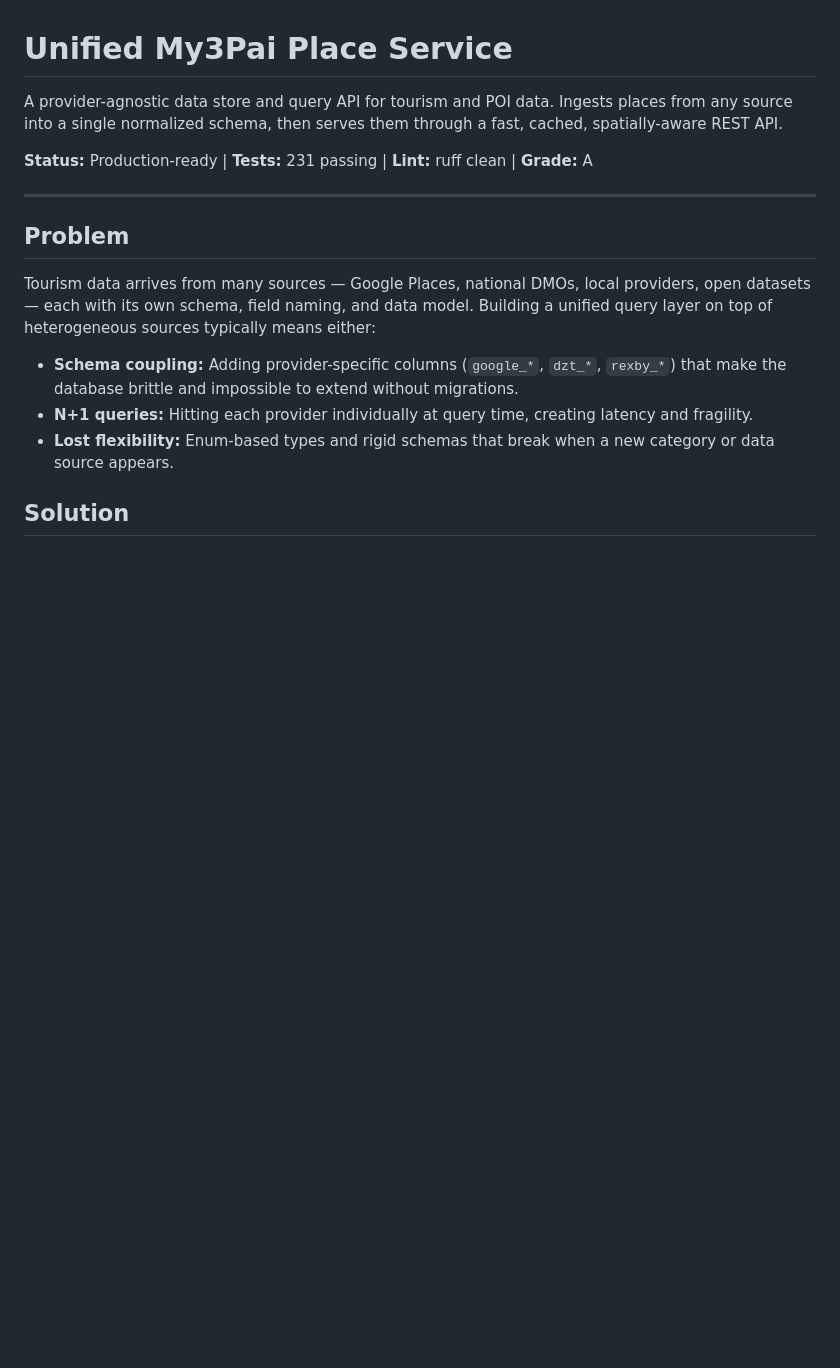
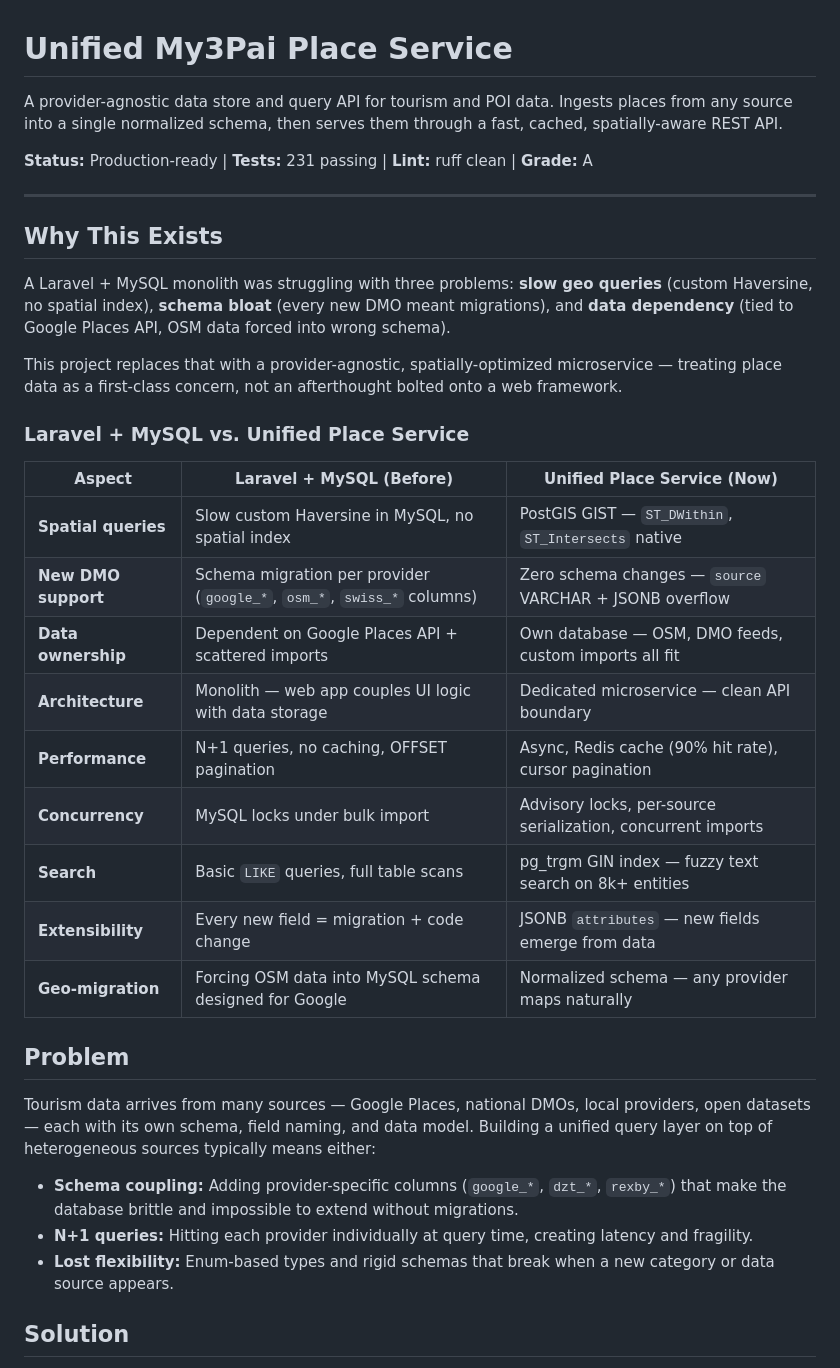
Before and after one commit to kavehs87/unified-my3pai-place-service, a Markdown page: README.md, the part around the change. Drawn GitHub-style; blank space fills up the shorter version.

Commit message:
docs: add 'Why This Exists' comparison section — Laravel/MySQL vs unified place service

```diff
--- a/README.md
+++ b/README.md
@@ -5,6 +5,26 @@ A provider-agnostic data store and query API for tourism and POI data. Ingests p
 **Status:** Production-ready | **Tests:** 231 passing | **Lint:** ruff clean | **Grade:** A
 
 ---
+
+## Why This Exists
+
+A Laravel + MySQL monolith was struggling with three problems: **slow geo queries** (custom Haversine, no spatial index), **schema bloat** (every new DMO meant migrations), and **data dependency** (tied to Google Places API, OSM data forced into wrong schema).
+
+This project replaces that with a provider-agnostic, spatially-optimized microservice — treating place data as a first-class concern, not an afterthought bolted onto a web framework.
+
+### Laravel + MySQL vs. Unified Place Service
+
+| Aspect | Laravel + MySQL (Before) | Unified Place Service (Now) |
+|---|---|---|
+| **Spatial queries** | Slow custom Haversine in MySQL, no spatial index | PostGIS GIST — `ST_DWithin`, `ST_Intersects` native |
+| **New DMO support** | Schema migration per provider (`google_*`, `osm_*`, `swiss_*` columns) | Zero schema changes — `source` VARCHAR + JSONB overflow |
+| **Data ownership** | Dependent on Google Places API + scattered imports | Own database — OSM, DMO feeds, custom imports all fit |
+| **Architecture** | Monolith — web app couples UI logic with data storage | Dedicated microservice — clean API boundary |
+| **Performance** | N+1 queries, no caching, OFFSET pagination | Async, Redis cache (90% hit rate), cursor pagination |
+| **Concurrency** | MySQL locks under bulk import | Advisory locks, per-source serialization, concurrent imports |
+| **Search** | Basic `LIKE` queries, full table scans | pg_trgm GIN index — fuzzy text search on 8k+ entities |
+| **Extensibility** | Every new field = migration + code change | JSONB `attributes` — new fields emerge from data |
+| **Geo-migration** | Forcing OSM data into MySQL schema designed for Google | Normalized schema — any provider maps naturally |
 
 ## Problem
 
```
